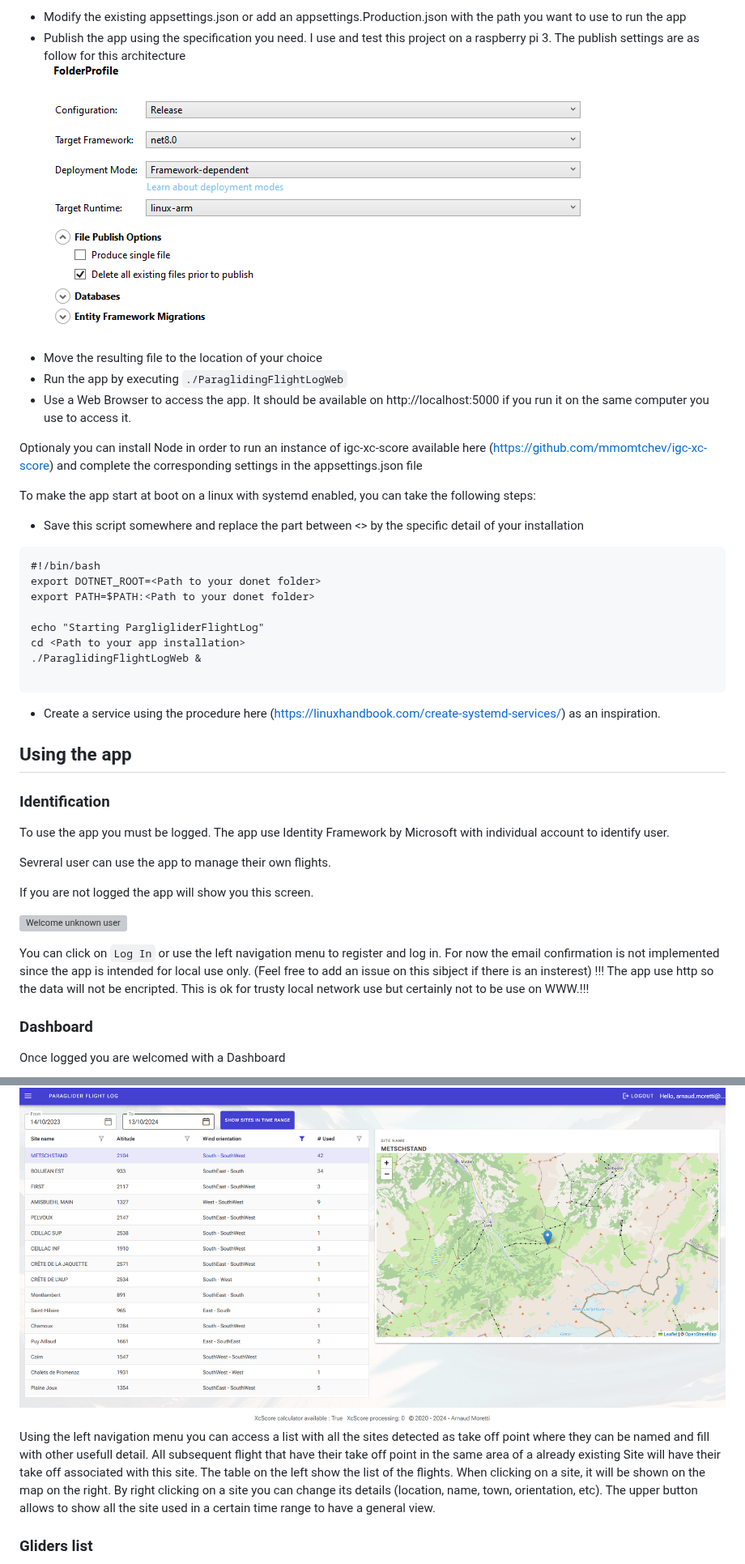
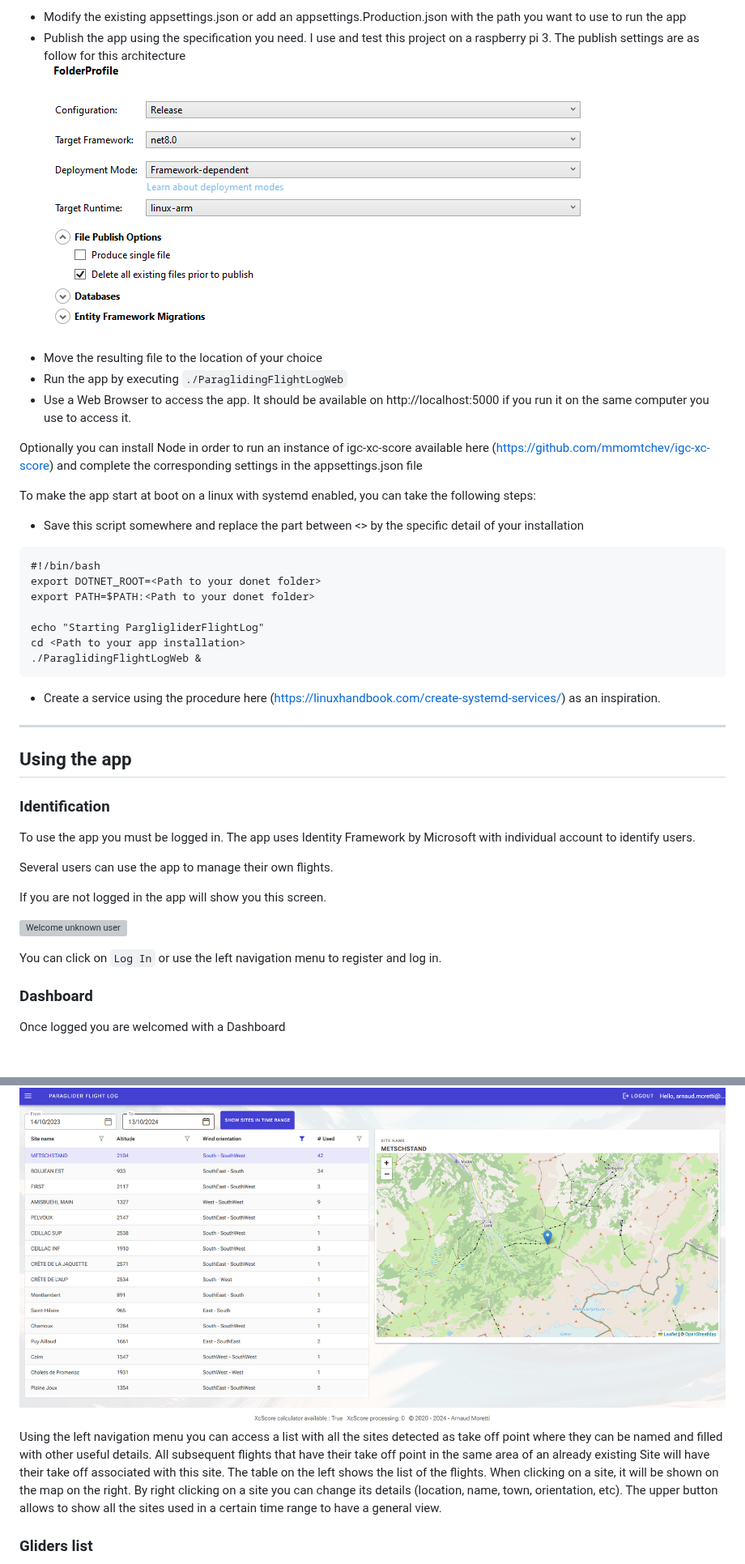
Before and after one commit to noar12/ParagliderFlightLog, a Markdown page: README.md, 2 parts joined by grey strips. Shown at 81% size. GitHub-like rendering; blank space fills up the shorter version; grey boxes are pictures that could not be loaded.

````diff
--- a/README.md
+++ b/README.md
@@ -22,13 +79,13 @@ The app needs a working .Net8 runtime
 
 * Modify the existing appsettings.json or add an appsettings.Production.json with the path you want to use to run the app
 * Publish the app using the specification you need.
- I use and test this project on a raspberry pi 3. The publish settings are as follow for this architecture
-![Publish settings](Images/publishSettings.png)
+  I use and test this project on a raspberry pi 3. The publish settings are as follow for this architecture
+  ![Publish settings](Images/publishSettings.png)
 * Move the resulting file to the location of your choice
 * Run the app by executing `./ParaglidingFlightLogWeb`
 * Use a Web Browser to access the app. It should be available on http://localhost:5000 if you run it on the same computer you use to access it.
 
-Optionaly you can install Node in order to run an instance of igc-xc-score available here (https://github.com/mmomtchev/igc-xc-score) and complete the corresponding settings in the appsettings.json file
+Optionally you can install Node in order to run an instance of igc-xc-score available here (https://github.com/mmomtchev/igc-xc-score) and complete the corresponding settings in the appsettings.json file
 
 To make the app start at boot on a linux with systemd enabled, you can take the following steps:
 
@@ -41,25 +98,25 @@ export PATH=$PATH:<Path to your donet folder>
 echo "Starting PargligliderFlightLog"
 cd <Path to your app installation>
 ./ParaglidingFlightLogWeb &
+```
+* Create a service using the procedure here (https://linuxhandbook.com/create-systemd-services/) as an inspiration.
 
-```
-
-* Create a service using the procedure here (https://linuxhandbook.com/create-systemd-services/) as an inspiration.
+---
 
 ## Using the app
 
 ### Identification
-To use the app you must be logged. The app use Identity Framework by Microsoft with individual account to identify user.
+To use the app you must be logged in. The app uses Identity Framework by Microsoft with individual account to identify users.
 
-Sevreral user can use the app to manage their own flights.
+Several users can use the app to manage their own flights.
 
-If you are not logged the app will show you this screen.
+If you are not logged in the app will show you this screen.
 
 ![Welcome unknown user](Images/WelcomeUnknownUser.png)
 
 You can click on `Log In` or use the left navigation menu to register and log in.
-For now the email confirmation is not implemented since the app is intended for local use only. (Feel free to add an issue on this sibject if there is an insterest)
-!!! The app use http so the data will not be encripted. This is ok for trusty local network use but certainly not to be use on WWW.!!!
+
+
 ### Dashboard
 
 Once logged you are welcomed with a Dashboard
@@ -87,8 +144,9 @@ By right clicking on a flight you can remove it or change its details.
 
 ### Sites list
 ![Sites list page](Images/SitesListPage.png)
-Using the left navigation menu you can access a list with all the sites detected as take off point where they can be named and fill with other usefull detail. All subsequent flight that have their take off point in the same area of a already existing Site will have their take off associated with this site.
-The table on the left show the list of the flights. When clicking on a site, it will be shown on the map on the right. By right clicking on a site you can change its details (location, name, town, orientation, etc).
-The upper button allows to show all the site used in a certain time range to have a general view.
+Using the left navigation menu you can access a list with all the sites detected as take off point where they can be named and filled with other useful details. All subsequent flights that have their take off point in the same area of an already existing Site will have their take off associated with this site.
+The table on the left shows the list of the flights. When clicking on a site, it will be shown on the map on the right. By right clicking on a site you can change its details (location, name, town, orientation, etc).
+The upper button allows to show all the sites used in a certain time range to have a general view.
+
 ### Gliders list
 ![Gliders list page](Images/GlidersListPage.png)
````
Also changed, not shown: other parts of README.md (+69 -12 lines).
